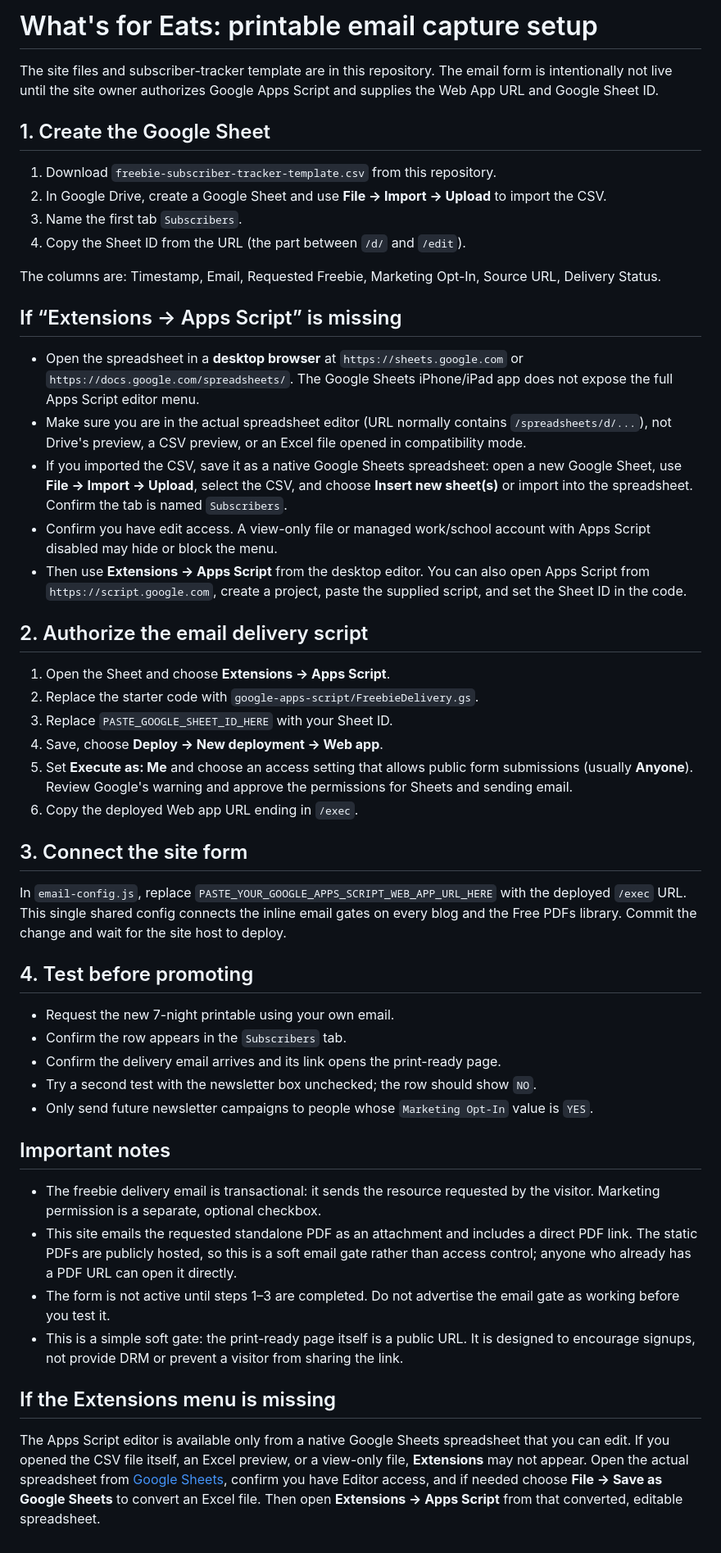
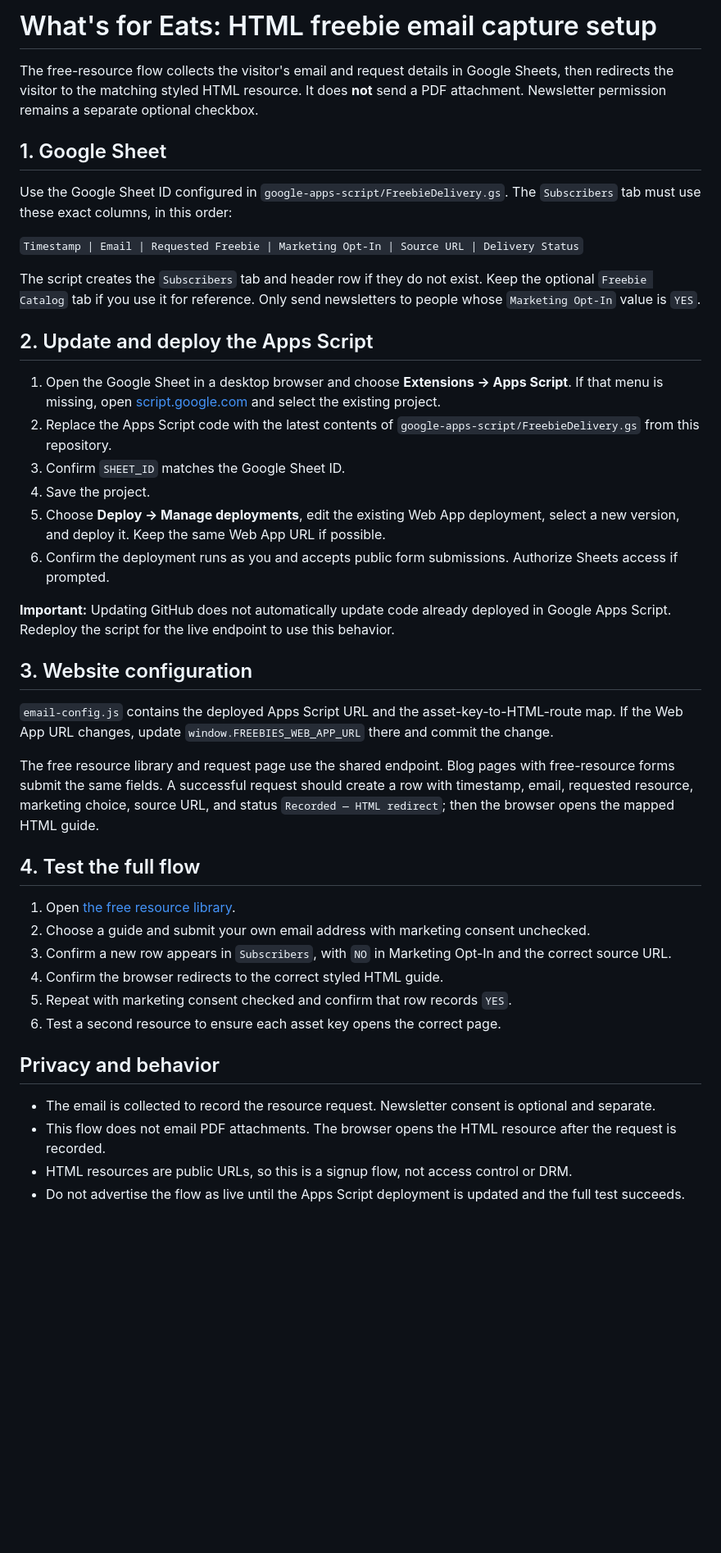
Before and after one commit to fatboylove5885/Rescue_Kit_Home, a Markdown page: EMAIL_CAPTURE_SETUP.md, the part around the change. Shown at 82% size. GitHub-like rendering; blank space fills up the shorter version.

Commit message:
Document HTML resource capture and redirect setup

```diff
--- a/EMAIL_CAPTURE_SETUP.md
+++ b/EMAIL_CAPTURE_SETUP.md
@@ -1,52 +1,44 @@
-# What's for Eats: printable email capture setup
+# What's for Eats: HTML freebie email capture setup
 
-The site files and subscriber-tracker template are in this repository. The email form is intentionally not live until the site owner authorizes Google Apps Script and supplies the Web App URL and Google Sheet ID.
+The free-resource flow collects the visitor's email and request details in Google Sheets, then redirects the visitor to the matching styled HTML resource. It does **not** send a PDF attachment. Newsletter permission remains a separate optional checkbox.
 
-## 1. Create the Google Sheet
+## 1. Google Sheet
 
-1. Download `freebie-subscriber-tracker-template.csv` from this repository.
-2. In Google Drive, create a Google Sheet and use **File → Import → Upload** to import the CSV.
-3. Name the first tab `Subscribers`.
-4. Copy the Sheet ID from the URL (the part between `/d/` and `/edit`).
+Use the Google Sheet ID configured in `google-apps-script/FreebieDelivery.gs`. The `Subscribers` tab must use these exact columns, in this order:
 
-The columns are: Timestamp, Email, Requested Freebie, Marketing Opt-In, Source URL, Delivery Status.
+`Timestamp | Email | Requested Freebie | Marketing Opt-In | Source URL | Delivery Status`
 
-## If “Extensions → Apps Script” is missing
+The script creates the `Subscribers` tab and header row if they do not exist. Keep the optional `Freebie Catalog` tab if you use it for reference. Only send newsletters to people whose `Marketing Opt-In` value is `YES`.
 
-- Open the spreadsheet in a **desktop browser** at `https://sheets.google.com` or `https://docs.google.com/spreadsheets/`. The Google Sheets iPhone/iPad app does not expose the full Apps Script editor menu.
-- Make sure you are in the actual spreadsheet editor (URL normally contains `/spreadsheets/d/...`), not Drive's preview, a CSV preview, or an Excel file opened in compatibility mode.
-- If you imported the CSV, save it as a native Google Sheets spreadsheet: open a new Google Sheet, use **File → Import → Upload**, select the CSV, and choose **Insert new sheet(s)** or import into the spreadsheet. Confirm the tab is named `Subscribers`.
-- Confirm you have edit access. A view-only file or managed work/school account with Apps Script disabled may hide or block the menu.
-- Then use **Extensions → Apps Script** from the desktop editor. You can also open Apps Script from `https://script.google.com`, create a project, paste the supplied script, and set the Sheet ID in the code.
+## 2. Update and deploy the Apps Script
 
-## 2. Authorize the email delivery script
+1. Open the Google Sheet in a desktop browser and choose **Extensions → Apps Script**. If that menu is missing, open [script.google.com](https://script.google.com) and select the existing project.
+2. Replace the Apps Script code with the latest contents of `google-apps-script/FreebieDelivery.gs` from this repository.
+3. Confirm `SHEET_ID` matches the Google Sheet ID.
+4. Save the project.
+5. Choose **Deploy → Manage deployments**, edit the existing Web App deployment, select a new version, and deploy it. Keep the same Web App URL if possible.
+6. Confirm the deployment runs as you and accepts public form submissions. Authorize Sheets access if prompted.
 
-1. Open the Sheet and choose **Extensions → Apps Script**.
-2. Replace the starter code with `google-apps-script/FreebieDelivery.gs`.
-3. Replace `PASTE_GOOGLE_SHEET_ID_HERE` with your Sheet ID.
-4. Save, choose **Deploy → New deployment → Web app**.
-5. Set **Execute as: Me** and choose an access setting that allows public form submissions (usually **Anyone**). Review Google's warning and approve the permissions for Sheets and sending email.
-6. Copy the deployed Web app URL ending in `/exec`.
+**Important:** Updating GitHub does not automatically update code already deployed in Google Apps Script. Redeploy the script for the live endpoint to use this behavior.
 
-## 3. Connect the site form
+## 3. Website configuration
 
-In `email-config.js`, replace `PASTE_YOUR_GOOGLE_APPS_SCRIPT_WEB_APP_URL_HERE` with the deployed `/exec` URL. This single shared config connects the inline email gates on every blog and the Free PDFs library. Commit the change and wait for the site host to deploy.
+`email-config.js` contains the deployed Apps Script URL and the asset-key-to-HTML-route map. If the Web App URL changes, update `window.FREEBIES_WEB_APP_URL` there and commit the change.
 
-## 4. Test before promoting
+The free resource library and request page use the shared endpoint. Blog pages with free-resource forms submit the same fields. A successful request should create a row with timestamp, email, requested resource, marketing choice, source URL, and status `Recorded — HTML redirect`; then the browser opens the mapped HTML guide.
 
-- Request the new 7-night printable using your own email.
-- Confirm the row appears in the `Subscribers` tab.
-- Confirm the delivery email arrives and its link opens the print-ready page.
-- Try a second test with the newsletter box unchecked; the row should show `NO`.
-- Only send future newsletter campaigns to people whose `Marketing Opt-In` value is `YES`.
+## 4. Test the full flow
 
-## Important notes
+1. Open [the free resource library](https://whatsforeats.online/free-pdfs.html).
+2. Choose a guide and submit your own email address with marketing consent unchecked.
+3. Confirm a new row appears in `Subscribers`, with `NO` in Marketing Opt-In and the correct source URL.
+4. Confirm the browser redirects to the correct styled HTML guide.
+5. Repeat with marketing consent checked and confirm that row records `YES`.
+6. Test a second resource to ensure each asset key opens the correct page.
 
-- The freebie delivery email is transactional: it sends the resource requested by the visitor. Marketing permission is a separate, optional checkbox.
-- This site emails the requested standalone PDF as an attachment and includes a direct PDF link. The static PDFs are publicly hosted, so this is a soft email gate rather than access control; anyone who already has a PDF URL can open it directly.
-- The form is not active until steps 1–3 are completed. Do not advertise the email gate as working before you test it.
-- This is a simple soft gate: the print-ready page itself is a public URL. It is designed to encourage signups, not provide DRM or prevent a visitor from sharing the link.
+## Privacy and behavior
 
-## If the Extensions menu is missing
-
-The Apps Script editor is available only from a native Google Sheets spreadsheet that you can edit. If you opened the CSV file itself, an Excel preview, or a view-only file, **Extensions** may not appear. Open the actual spreadsheet from [Google Sheets](https://sheets.google.com), confirm you have Editor access, and if needed choose **File → Save as Google Sheets** to convert an Excel file. Then open **Extensions → Apps Script** from that converted, editable spreadsheet.
+- The email is collected to record the resource request. Newsletter consent is optional and separate.
+- This flow does not email PDF attachments. The browser opens the HTML resource after the request is recorded.
+- HTML resources are public URLs, so this is a signup flow, not access control or DRM.
+- Do not advertise the flow as live until the Apps Script deployment is updated and the full test succeeds.
```
